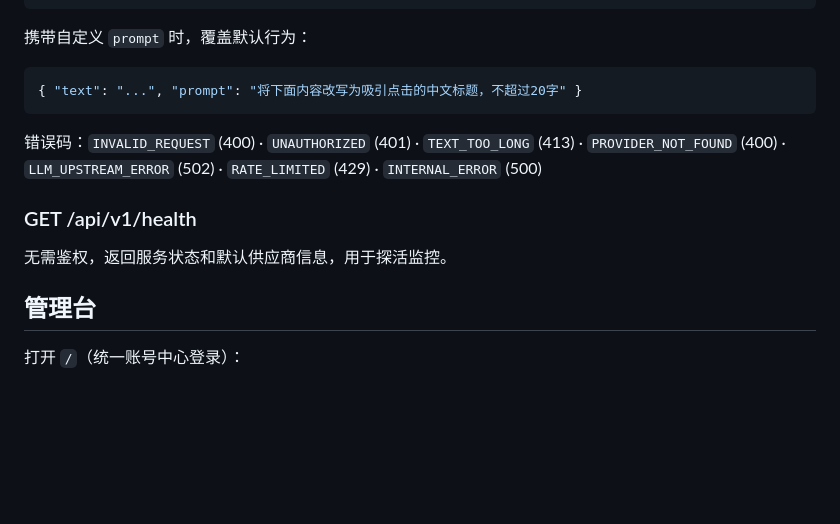
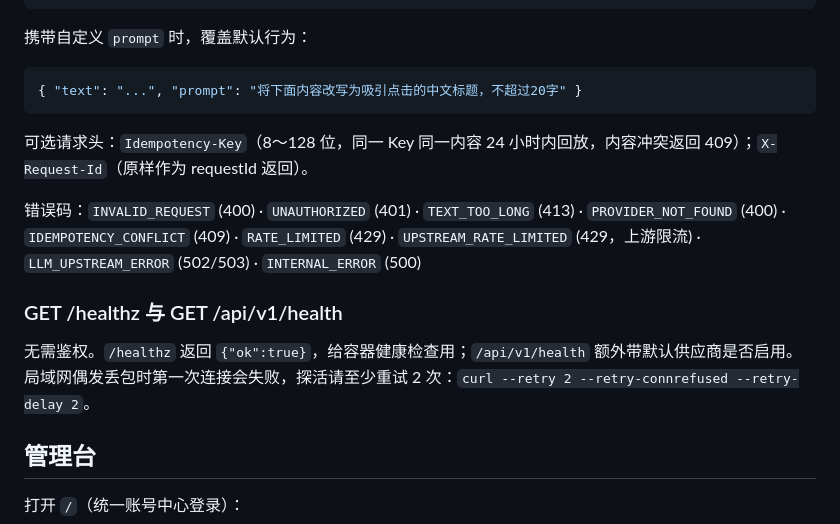
Before and after one commit to orion9102/wenrong, a Markdown page: README.md, the part around the change. GitHub-like rendering; blank space fills up the shorter version.

Commit message:
文档：README 补齐幂等、上游限流和探活重试
错误码增加 IDEMPOTENCY_CONFLICT 与 UPSTREAM_RATE_LIMITED，说明 Idempotency-Key 与 X-Request-Id，探活示例改为失败重试 2 次。

````diff
--- a/README.md
+++ b/README.md
@@ -90,12 +90,16 @@ curl -X POST http://localhost:4090/api/v1/process \
 { "text": "...", "prompt": "将下面内容改写为吸引点击的中文标题，不超过20字" }
 ```
 
+可选请求头：`Idempotency-Key`（8～128 位，同一 Key 同一内容 24 小时内回放，内容冲突返回 409）；`X-Request-Id`（原样作为 requestId 返回）。
+
 错误码：`INVALID_REQUEST` (400) · `UNAUTHORIZED` (401) · `TEXT_TOO_LONG` (413) ·
-`PROVIDER_NOT_FOUND` (400) · `LLM_UPSTREAM_ERROR` (502) · `RATE_LIMITED` (429) · `INTERNAL_ERROR` (500)
+`PROVIDER_NOT_FOUND` (400) · `IDEMPOTENCY_CONFLICT` (409) · `RATE_LIMITED` (429) ·
+`UPSTREAM_RATE_LIMITED` (429，上游限流) · `LLM_UPSTREAM_ERROR` (502/503) · `INTERNAL_ERROR` (500)
 
-### GET /api/v1/health
+### GET /healthz 与 GET /api/v1/health
 
-无需鉴权，返回服务状态和默认供应商信息，用于探活监控。
+无需鉴权。`/healthz` 返回 `{"ok":true}`，给容器健康检查用；`/api/v1/health` 额外带默认供应商是否启用。
+局域网偶发丢包时第一次连接会失败，探活请至少重试 2 次：`curl --retry 2 --retry-connrefused --retry-delay 2`。
 
 ## 管理台
 
````
